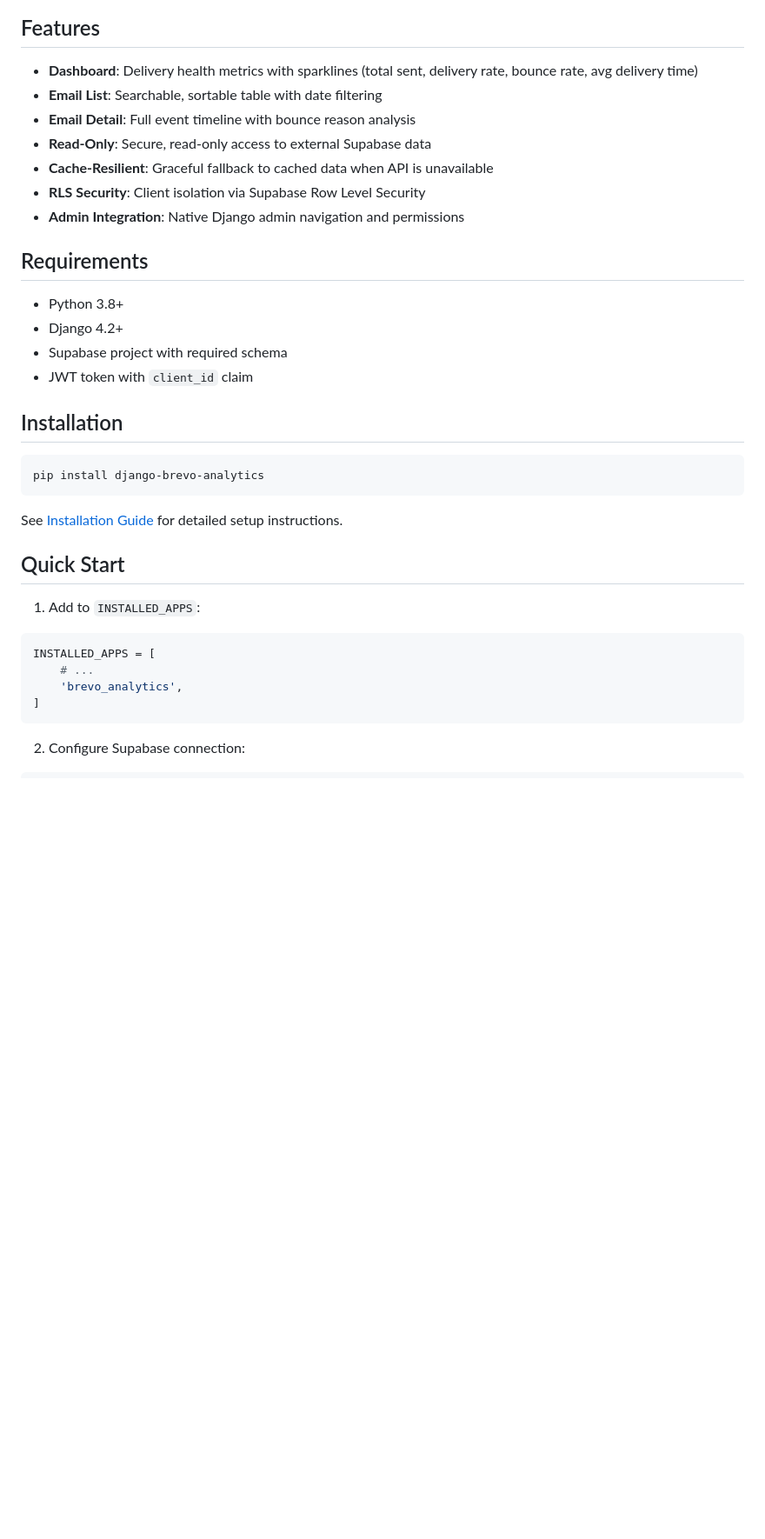
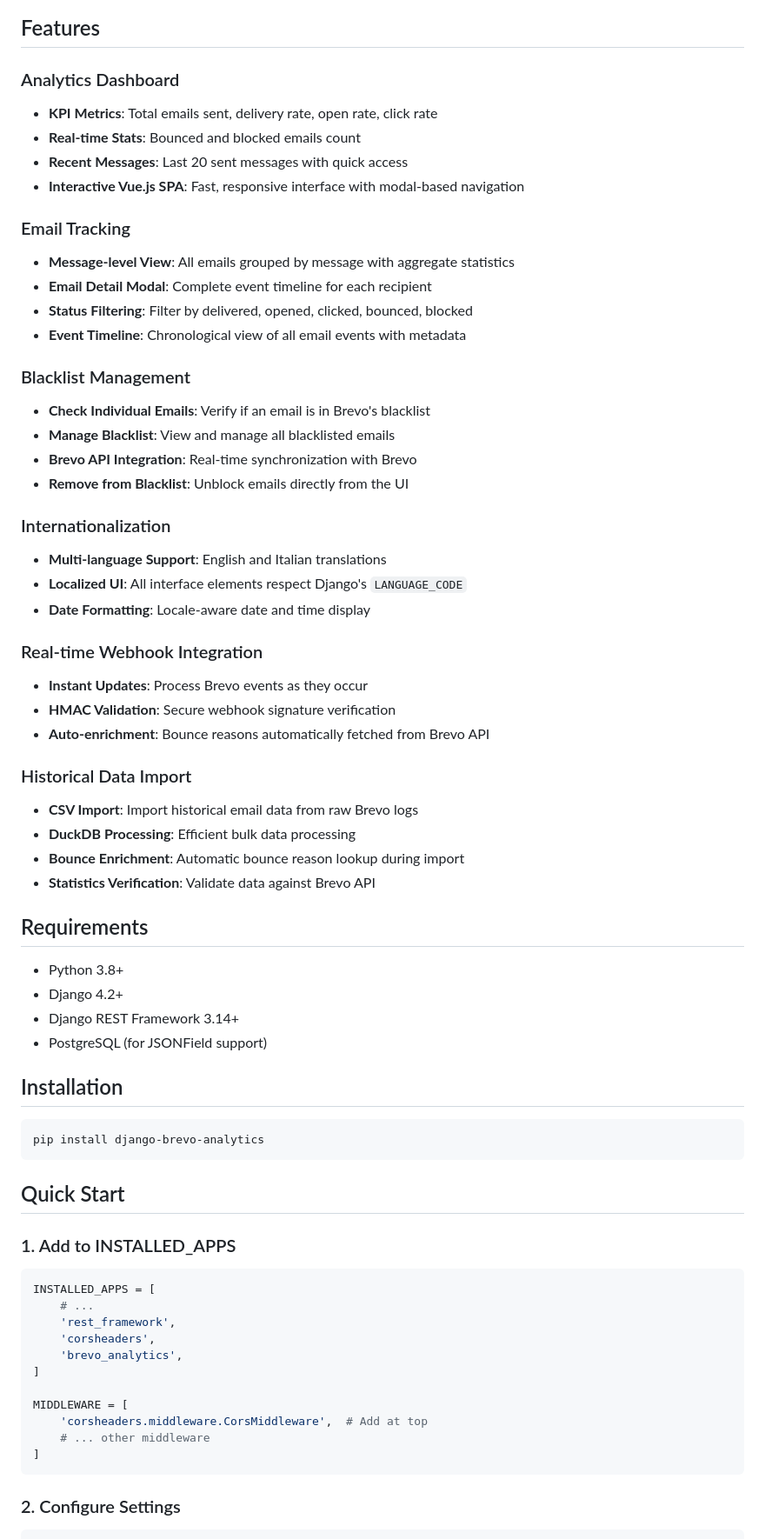
Before and after one commit to guglielmo/django-brevo-analytics, a Markdown page: README.md, the part around one of its changes. Shown at 87% size. Drawn GitHub-style; blank space fills up the shorter version.

````diff
--- a/README.md
+++ b/README.md
@@ -6,20 +4,46 @@ A reusable Django package that integrates transactional email analytics from Bre
 
 ## Features
 
-- **Dashboard**: Delivery health metrics with sparklines (total sent, delivery rate, bounce rate, avg delivery time)
-- **Email List**: Searchable, sortable table with date filtering
-- **Email Detail**: Full event timeline with bounce reason analysis
-- **Read-Only**: Secure, read-only access to external Supabase data
-- **Cache-Resilient**: Graceful fallback to cached data when API is unavailable
-- **RLS Security**: Client isolation via Supabase Row Level Security
-- **Admin Integration**: Native Django admin navigation and permissions
+### Analytics Dashboard
+- **KPI Metrics**: Total emails sent, delivery rate, open rate, click rate
+- **Real-time Stats**: Bounced and blocked emails count
+- **Recent Messages**: Last 20 sent messages with quick access
+- **Interactive Vue.js SPA**: Fast, responsive interface with modal-based navigation
+
+### Email Tracking
+- **Message-level View**: All emails grouped by message with aggregate statistics
+- **Email Detail Modal**: Complete event timeline for each recipient
+- **Status Filtering**: Filter by delivered, opened, clicked, bounced, blocked
+- **Event Timeline**: Chronological view of all email events with metadata
+
+### Blacklist Management
+- **Check Individual Emails**: Verify if an email is in Brevo's blacklist
+- **Manage Blacklist**: View and manage all blacklisted emails
+- **Brevo API Integration**: Real-time synchronization with Brevo
+- **Remove from Blacklist**: Unblock emails directly from the UI
+
+### Internationalization
+- **Multi-language Support**: English and Italian translations
+- **Localized UI**: All interface elements respect Django's `LANGUAGE_CODE`
+- **Date Formatting**: Locale-aware date and time display
+
+### Real-time Webhook Integration
+- **Instant Updates**: Process Brevo events as they occur
+- **HMAC Validation**: Secure webhook signature verification
+- **Auto-enrichment**: Bounce reasons automatically fetched from Brevo API
+
+### Historical Data Import
+- **CSV Import**: Import historical email data from raw Brevo logs
+- **DuckDB Processing**: Efficient bulk data processing
+- **Bounce Enrichment**: Automatic bounce reason lookup during import
+- **Statistics Verification**: Validate data against Brevo API
 
 ## Requirements
 
 - Python 3.8+
 - Django 4.2+
-- Supabase project with required schema
-- JWT token with `client_id` claim
+- Django REST Framework 3.14+
+- PostgreSQL (for JSONField support)
 
 ## Installation
 
@@ -27,19 +51,24 @@ A reusable Django package that integrates transactional email analytics from Bre
 pip install django-brevo-analytics
 ```
 
-See [Installation Guide](docs/INSTALLATION.md) for detailed setup instructions.
-
 ## Quick Start
 
-1. Add to `INSTALLED_APPS`:
+### 1. Add to INSTALLED_APPS
 
 ```python
 INSTALLED_APPS = [
     # ...
+    'rest_framework',
+    'corsheaders',
     'brevo_analytics',
+]
+
+MIDDLEWARE = [
+    'corsheaders.middleware.CorsMiddleware',  # Add at top
+    # ... other middleware
 ]
 ```
 
-2. Configure Supabase connection:
+### 2. Configure Settings
 
 ```python
````
Also changed, not shown: other parts of README.md (+130 -115 lines).
